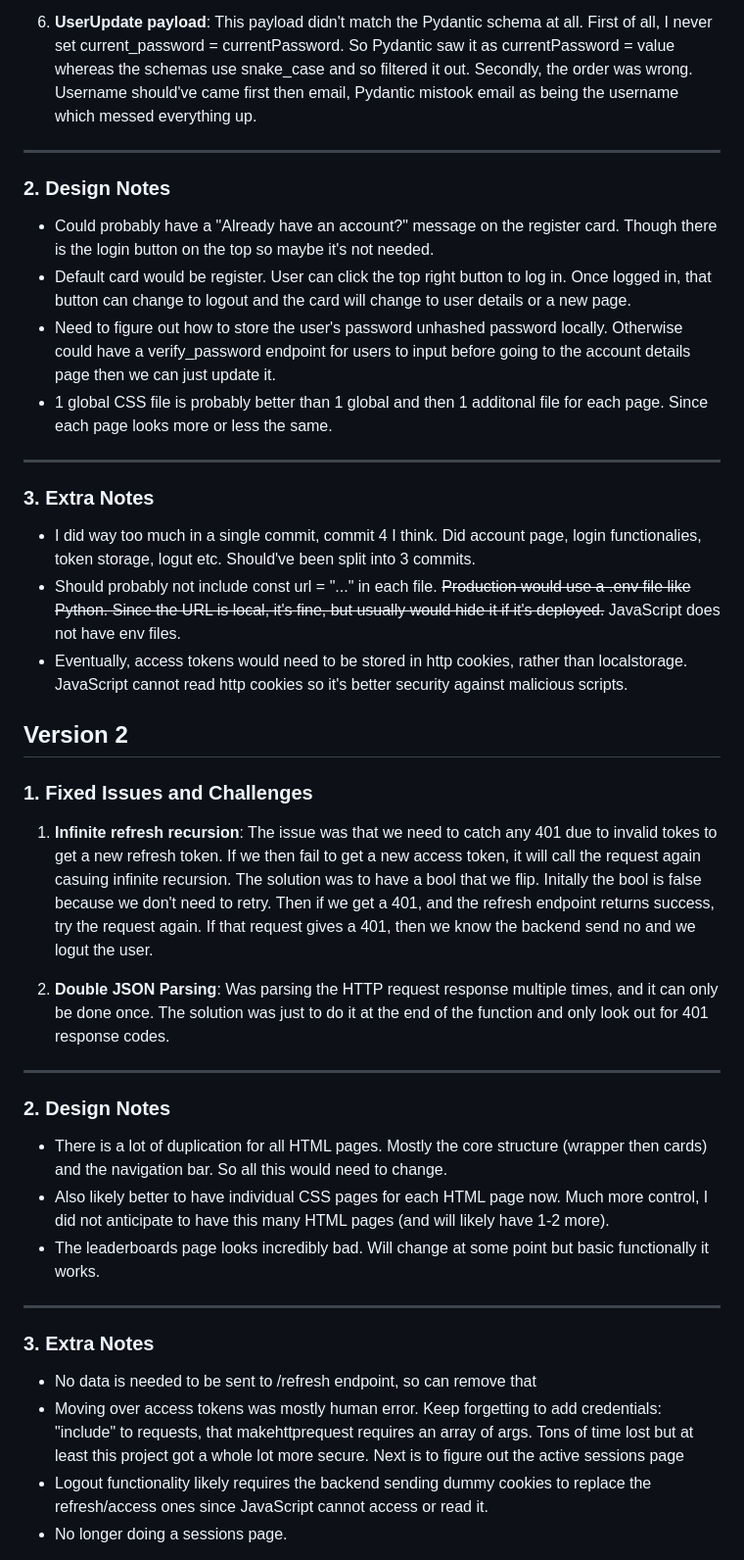
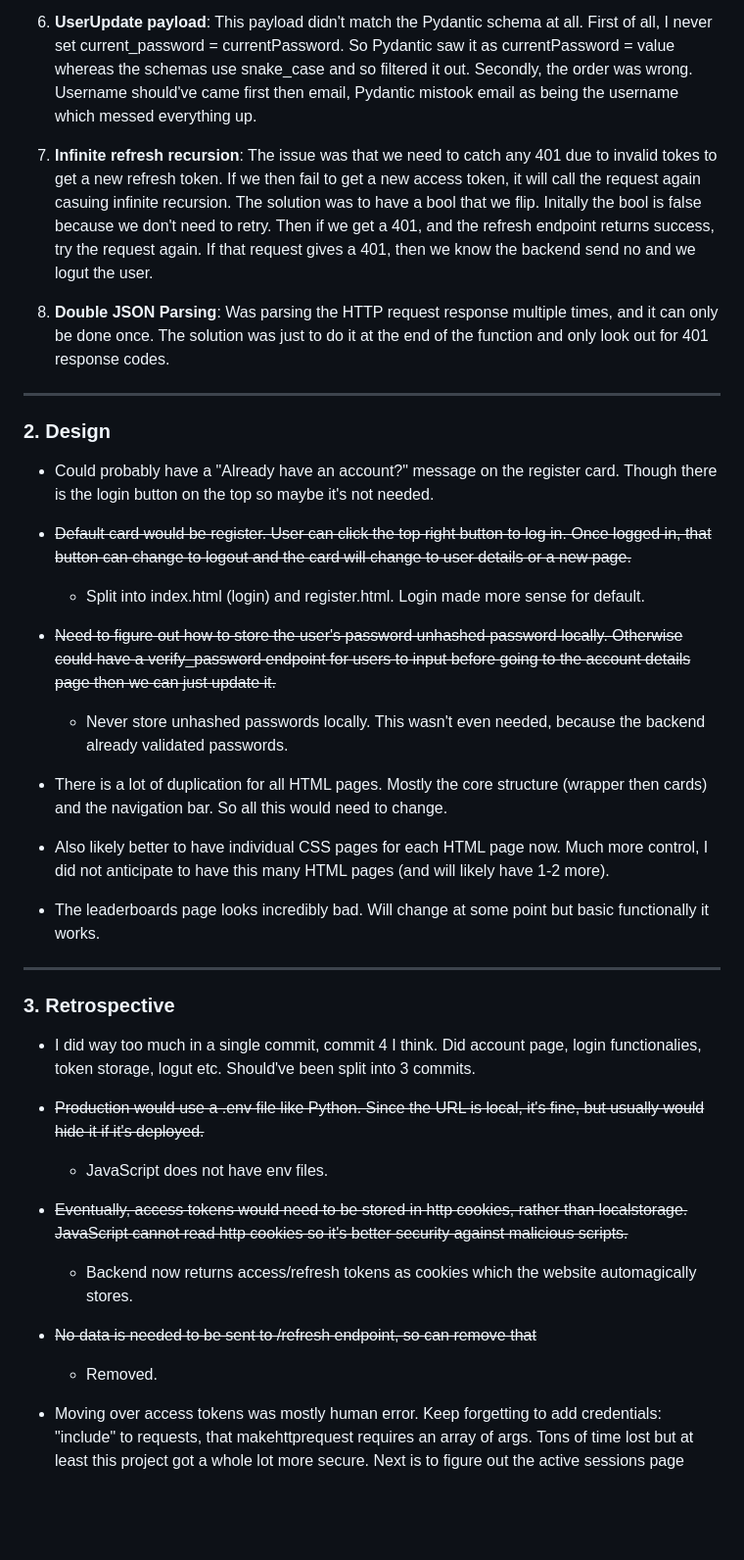
Before and after one commit to yaseen-ahmed26/biscuit-website, a Markdown page: docs/NOTES.md, the part around one of its changes. Shown at 98% size. GitHub-like rendering; blank space fills up the shorter version.

Commit message:
docs: update notes.md and new ideas.md

```diff
--- a/docs/NOTES.md
+++ b/docs/NOTES.md
@@ -20,35 +15,38 @@ This is some personal notes based off the project.
 
 6. **UserUpdate payload**: This payload didn't match the Pydantic schema at all. First of all, I never set current_password = currentPassword. So Pydantic saw it as currentPassword = value whereas the schemas use snake_case and so filtered it out. Secondly, the order was wrong. Username should've came first then email, Pydantic mistook email as being the username which messed everything up.
 
----
-### 2. Design Notes
-- Could probably have a "Already have an account?" message on the register card. Though there is the login button on the top so maybe it's not needed.
-- Default card would be register. User can click the top right button to log in. Once logged in, that button can change to logout and the card will change to user details or a new page.
-- Need to figure out how to store the user's password unhashed password locally. Otherwise could have a verify_password endpoint for users to input before going to the account details page then we can just update it.
-- 1 global CSS file is probably better than 1 global and then 1 additonal file for each page. Since each page looks more or less the same.
+7. **Infinite refresh recursion**: The issue was that we need to catch any 401 due to invalid tokes to get a new refresh token. If we then fail to get a new access token, it will call the request again casuing infinite recursion. The solution was to have a bool that we flip. Initally the bool is false because we don't need to retry. Then if we get a 401, and the refresh endpoint returns success, try the request again. If that request gives a 401, then we know the backend send no and we logut the user.
+
+8. **Double JSON Parsing**: Was parsing the HTTP request response multiple times, and it can only be done once. The solution was just to do it at the end of the function and only look out for 401 response codes.
 
 ---
-### 3. Extra Notes
-- I did way too much in a single commit, commit 4 I think. Did account page, login functionalies, token storage, logut etc. Should've been split into 3 commits.
-- Should probably not include const url = "..." in each file. ~~Production would use a .env file like Python. Since the URL is local, it's fine, but usually would hide it if it's deployed.~~ JavaScript does not have env files.
-- Eventually, access tokens would need to be stored in http cookies, rather than localstorage. JavaScript cannot read http cookies so it's better security against malicious scripts.
+### 2. Design
+- Could probably have a "Already have an account?" message on the register card. Though there is the login button on the top so maybe it's not needed.
 
-## Version 2
-### 1. Fixed Issues and Challenges
-1. **Infinite refresh recursion**: The issue was that we need to catch any 401 due to invalid tokes to get a new refresh token. If we then fail to get a new access token, it will call the request again casuing infinite recursion. The solution was to have a bool that we flip. Initally the bool is false because we don't need to retry. Then if we get a 401, and the refresh endpoint returns success, try the request again. If that request gives a 401, then we know the backend send no and we logut the user.
+- ~~Default card would be register. User can click the top right button to log in. Once logged in, that button can change to logout and the card will change to user details or a new page.~~
+    - Split into index.html (login) and register.html. Login made more sense for default.
 
-2. **Double JSON Parsing**: Was parsing the HTTP request response multiple times, and it can only be done once. The solution was just to do it at the end of the function and only look out for 401 response codes.
+- ~~Need to figure out how to store the user's password unhashed password locally. Otherwise could have a verify_password endpoint for users to input before going to the account details page then we can just update it.~~
+    - Never store unhashed passwords locally. This wasn't even needed, because the backend already validated passwords.
 
----
-### 2. Design Notes
 - There is a lot of duplication for all HTML pages. Mostly the core structure (wrapper then cards) and the navigation bar. So all this would need to change.
+
 - Also likely better to have individual CSS pages for each HTML page now. Much more control, I did not anticipate to have this many HTML pages (and will likely have 1-2 more).
+
 - The leaderboards page looks incredibly bad. Will change at some point but basic functionally it works.
 
 ---
-### 3. Extra Notes
-- No data is needed to be sent to /refresh endpoint, so can remove that
+### 3. Retrospective
+- I did way too much in a single commit, commit 4 I think. Did account page, login functionalies, token storage, logut etc. Should've been split into 3 commits.
+
+-  ~~Production would use a .env file like Python. Since the URL is local, it's fine, but usually would hide it if it's deployed.~~
+    - JavaScript does not have env files.
+
+- ~~Eventually, access tokens would need to be stored in http cookies, rather than localstorage. JavaScript cannot read http cookies so it's better security against malicious scripts.~~
+    - Backend now returns access/refresh tokens as cookies which the website automagically stores.
+
+- ~~No data is needed to be sent to /refresh endpoint, so can remove that~~
+    - Removed.
+
 - Moving over access tokens was mostly human error. Keep forgetting to add credentials: "include" to requests, that makehttprequest requires an array of args. Tons of time lost but at least this project got a whole lot more secure. Next is to figure out the active sessions page
-- Logout functionality likely requires the backend sending dummy cookies to replace the refresh/access ones since JavaScript cannot access or read it.
-- No longer doing a sessions page.
 
```
Also changed, not shown: other parts of docs/NOTES.md (+4 -20 lines), docs/IDEAS.md (added, +69 -0 lines), docs/ROADMAP.md (deleted, +0 -80 lines).
